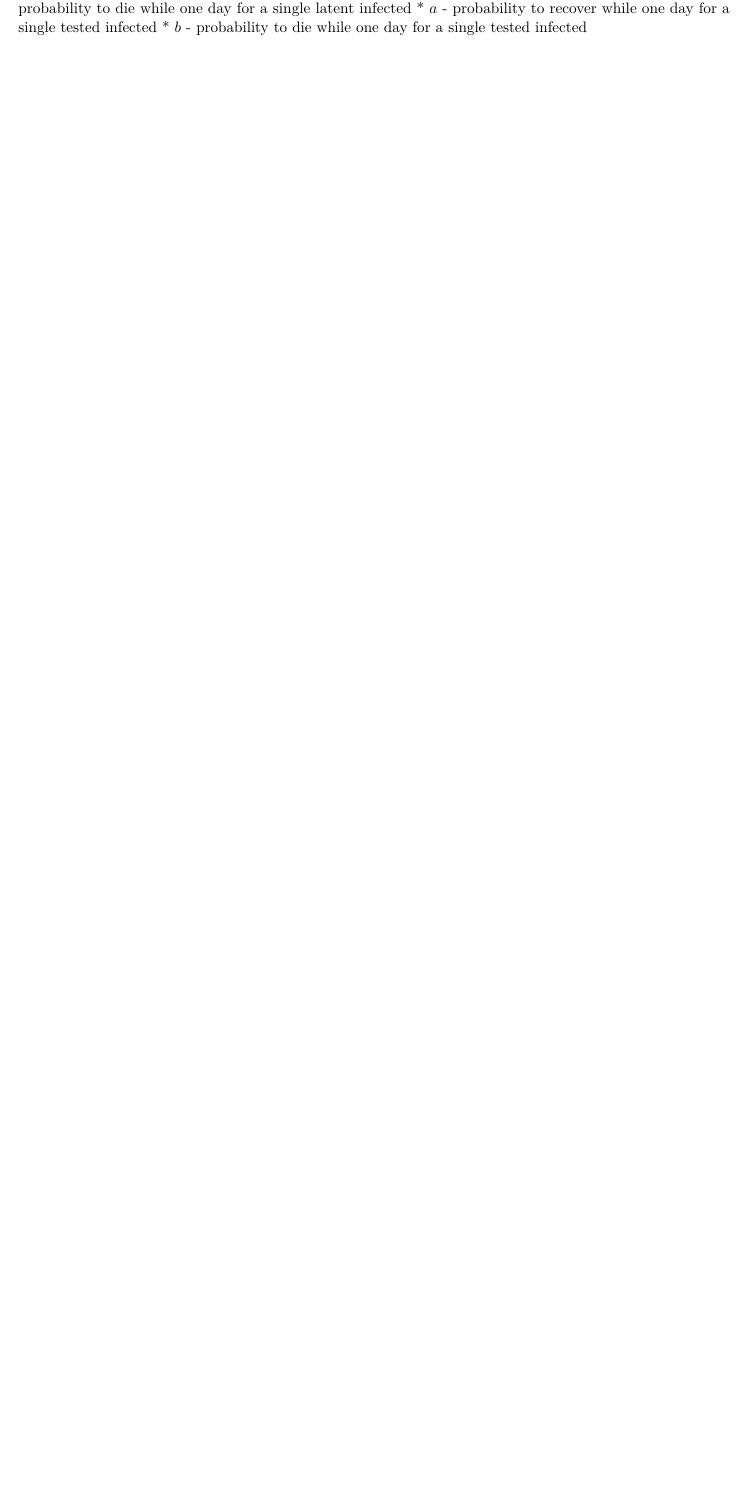
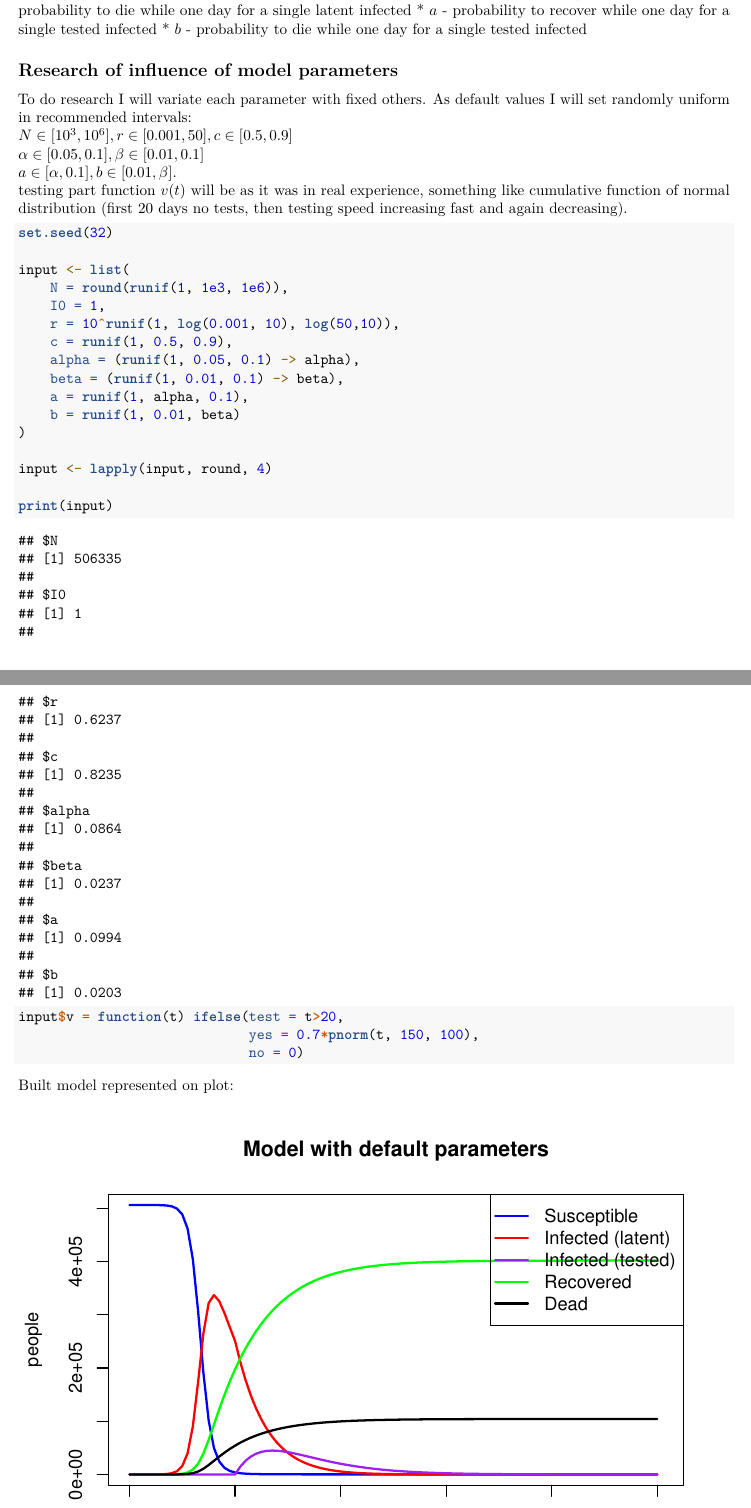
Before and after one commit to dPaliura/Control_theory_labs, an R Markdown document (lab2/research.rmd): part of page 2 of 2 before the commit and two parts of pages 2 and 3 of 5 after it, the two joined at a grey line, cut so that both start at the same text, the shorter picture padded with empty space. Rendered offline with R 4.5, knitr and Pandoc, then LaTeX, with nearby package versions.

Commit message:
People amount varied

````diff
--- a/lab2/research.rmd
+++ b/lab2/research.rmd
@@ -84,3 +84,43 @@ As model parameters will be taken:
 * $\beta$ - probability to die while one day for a single latent infected
 * $a$ - probability to recover while one day for a single tested infected
 * $b$ - probability to die while one day for a single tested infected
+
+## Research of influence of model parameters
+
+To do research I will variate each parameter with fixed others. As default
+values I will set randomly uniform in recommended intervals:\
+$N \in [10^3, 10^6], r \in [0.001, 50], c \in [0.5, 0.9]$\
+$\alpha \in [0.05, 0.1], \beta \in [0.01, 0.1]$\
+$a \in [\alpha, 0.1], b \in [0.01, \beta]$.\
+testing part function $v(t)$ will be as it was in real experience, something
+like cumulative function of normal distribution (first 20 days no tests, then
+testing speed increasing fast and again decreasing).
+
+```{r set default input, echo=TRUE}
+set.seed(32)
+
+input <- list(
+    N = round(runif(1, 1e3, 1e6)),
+    I0 = 1,
+    r = 10^runif(1, log(0.001, 10), log(50,10)),
+    c = runif(1, 0.5, 0.9),
+    alpha = (runif(1, 0.05, 0.1) -> alpha),
+    beta = (runif(1, 0.01, 0.1) -> beta),
+    a = runif(1, alpha, 0.1),
+    b = runif(1, 0.01, beta)
+)
+
+input <- lapply(input, round, 4)
+
+print(input)
+
+input$v = function(t) ifelse(test = t>20,
+                             yes = 0.7*pnorm(t, 150, 100),
+                             no = 0)
+```
+
+Built model represented on plot:
+
+```{r default model build and plot}
+model <- build.model(input, 100)
+display.model(model, 'Model with default parameters')
````
Also changed, not shown: lab2/research.pdf, lab2/research.rmd (24 more changed lines).
